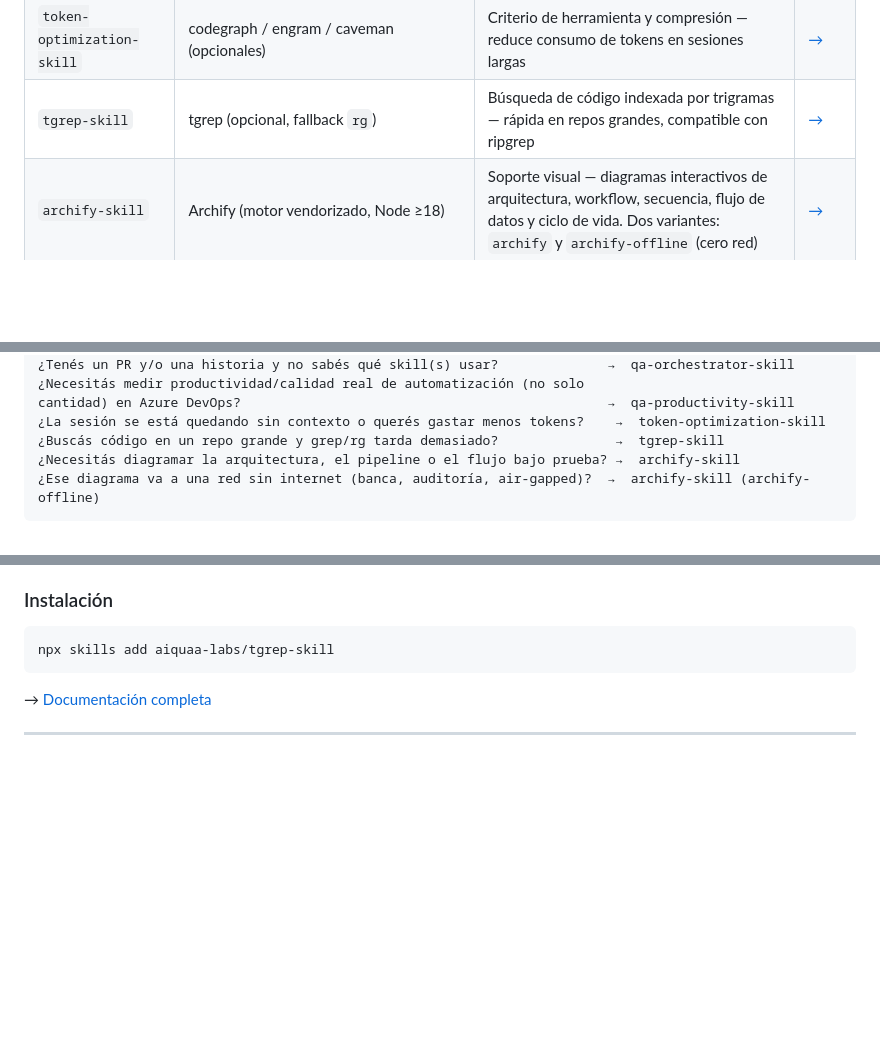
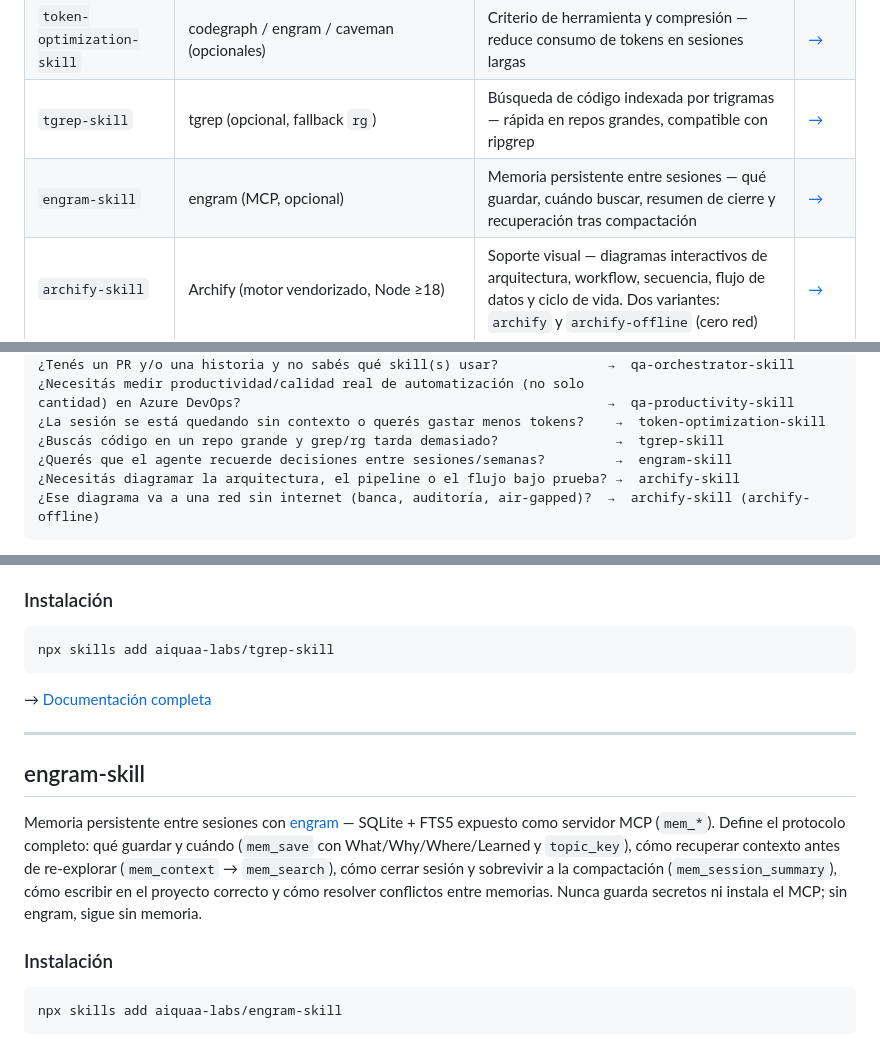
Before and after one commit to stevenayal/aiquaa-labs, a Markdown page: README.md, 3 parts joined by grey strips. GitHub-like rendering; blank space fills up the shorter version.

Commit message:
docs(readme): registra engram-skill en el README raíz
Co-Authored-By: Claude Opus 5.5 <noreply@anthropic.com>
Claude-Session: https://claude.ai/code/session_016B49cJZvQnxTxCT5mvZ9KC

````diff
--- a/README.md
+++ b/README.md
@@ -30,6 +30,7 @@ automatización de pruebas de aiquaa** (8 semanas, arranca a usar estas skills d
 | `qa-productivity-skill` | Azure CLI (`az boards`/`repos`/`pipelines`/`devops invoke`) | Métricas — productividad y calidad real de automatización (API/Web) desde Azure DevOps | [→](./qa-productivity-skill/README.md) |
 | `token-optimization-skill` | codegraph / engram / caveman (opcionales) | Criterio de herramienta y compresión — reduce consumo de tokens en sesiones largas | [→](./token-optimization-skill/README.md) |
 | `tgrep-skill` | tgrep (opcional, fallback `rg`) | Búsqueda de código indexada por trigramas — rápida en repos grandes, compatible con ripgrep | [→](./tgrep-skill/README.md) |
+| `engram-skill` | engram (MCP, opcional) | Memoria persistente entre sesiones — qué guardar, cuándo buscar, resumen de cierre y recuperación tras compactación | [→](./engram-skill/README.md) |
 | `archify-skill` | Archify (motor vendorizado, Node ≥18) | Soporte visual — diagramas interactivos de arquitectura, workflow, secuencia, flujo de datos y ciclo de vida. Dos variantes: `archify` y `archify-offline` (cero red) | [→](./archify-skill/README.md) |
 
 ---
@@ -54,6 +55,7 @@ automatización de pruebas de aiquaa** (8 semanas, arranca a usar estas skills d
 cantidad) en Azure DevOps?                                               →  qa-productivity-skill
 ¿La sesión se está quedando sin contexto o querés gastar menos tokens?    →  token-optimization-skill
 ¿Buscás código en un repo grande y grep/rg tarda demasiado?               →  tgrep-skill
+¿Querés que el agente recuerde decisiones entre sesiones/semanas?         →  engram-skill
 ¿Necesitás diagramar la arquitectura, el pipeline o el flujo bajo prueba? →  archify-skill
 ¿Ese diagrama va a una red sin internet (banca, auditoría, air-gapped)?  →  archify-skill (archify-offline)
 ```
@@ -685,3 +687,19 @@ npx skills add aiquaa-labs/tgrep-skill
 
 ---
 
+## engram-skill
+
+Memoria persistente entre sesiones con [engram](https://github.com/stevenayal/engram) —
+SQLite + FTS5 expuesto como servidor MCP (`mem_*`). Define el protocolo completo: qué guardar
+y cuándo (`mem_save` con What/Why/Where/Learned y `topic_key`), cómo recuperar contexto antes
+de re-explorar (`mem_context` → `mem_search`), cómo cerrar sesión y sobrevivir a la
+compactación (`mem_session_summary`), cómo escribir en el proyecto correcto y cómo resolver
+conflictos entre memorias. Nunca guarda secretos ni instala el MCP; sin engram, sigue sin
+memoria.
+
+### Instalación
+
+```bash
+npx skills add aiquaa-labs/engram-skill
+```
+
````
Also changed, not shown: other parts of README.md (+6 -0 lines).
